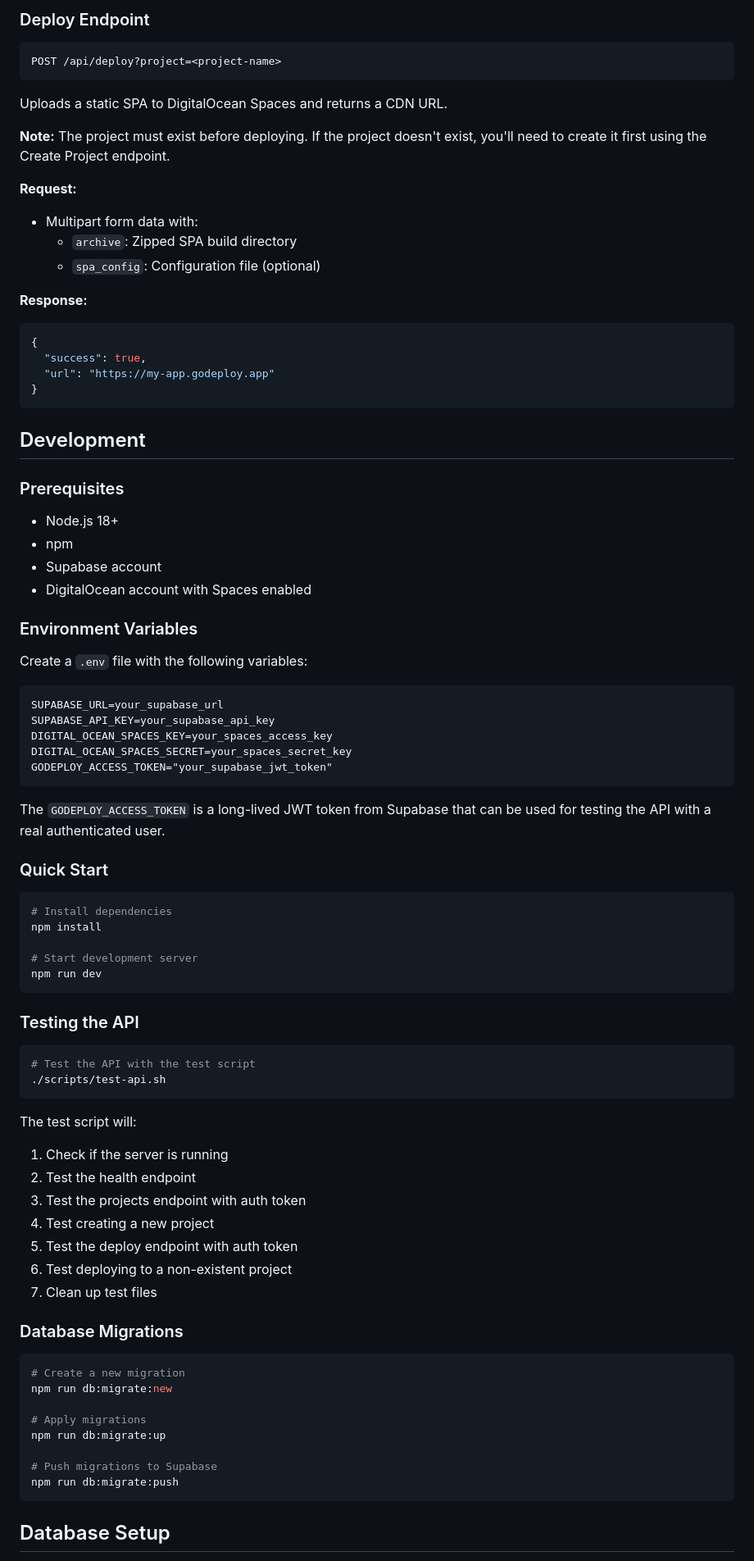
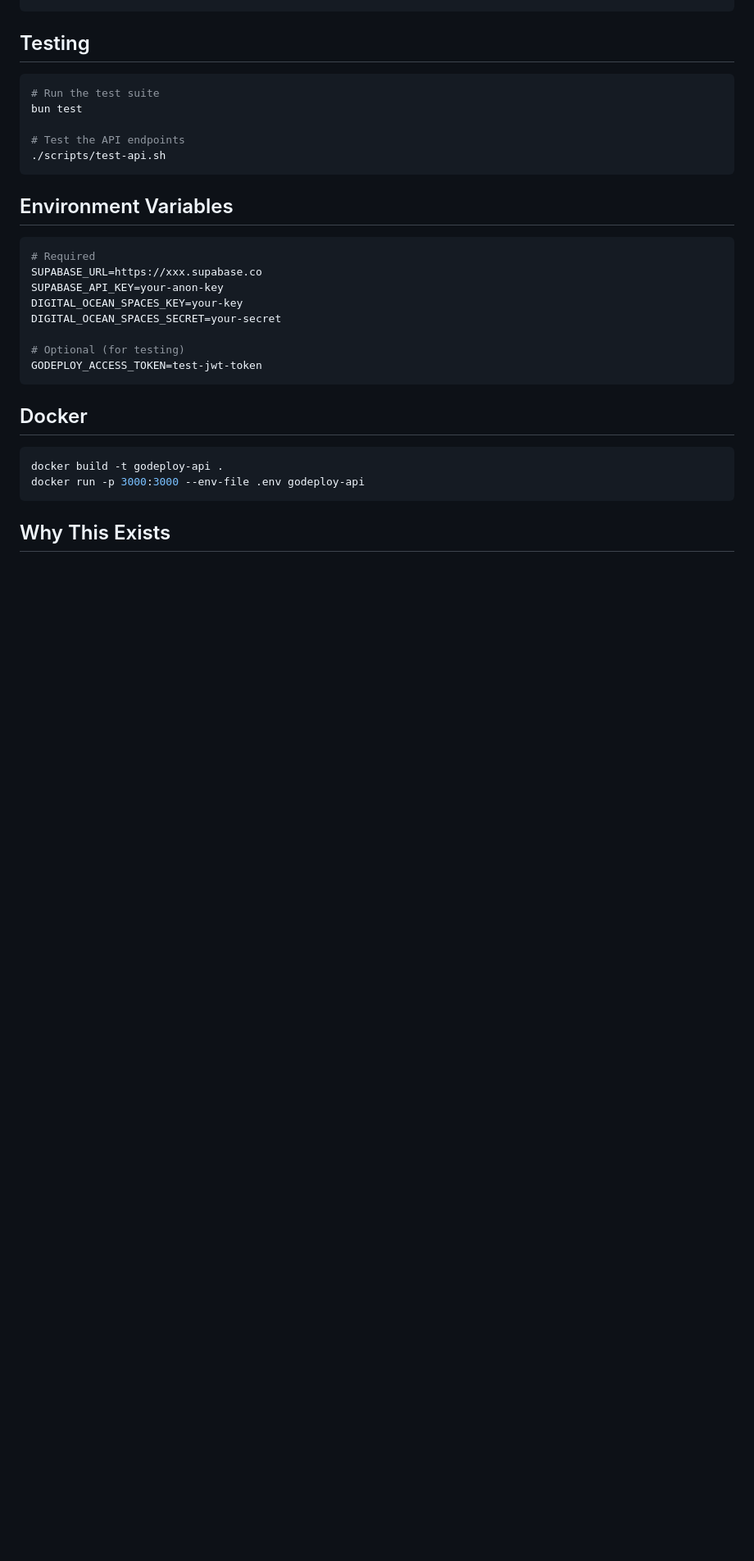
Before and after one commit to silvabyte/godeploy, a Markdown page: README.md, the part around the change printed below. Shown: that part at 82% size. Rendered like a GitHub page; blank space fills up the shorter version.

````diff
--- a/README.md
+++ b/README.md
@@ -176,90 +90,32 @@ Creates a new project for the authenticated tenant.
-### Deploy Endpoint
-
-```
-POST /api/deploy?project=<project-name>
-```
-
-Uploads a static SPA to DigitalOcean Spaces and returns a CDN URL.
-
-**Note:** The project must exist before deploying. If the project doesn't exist, you'll need to create it first using the Create Project endpoint.
-
-**Request:**
-
-- Multipart form data with:
-  - `archive`: Zipped SPA build directory
-  - `spa_config`: Configuration file (optional)
-
-**Response:**
-
-```json
-{
-  "success": true,
-  "url": "https://my-app.godeploy.app"
-}
-```
-
-## Development
-
-### Prerequisites
-
-- Node.js 18+
-- npm
-- Supabase account
-- DigitalOcean account with Spaces enabled
-
-### Environment Variables
-
-Create a `.env` file with the following variables:
-
-```
-SUPABASE_URL=your_supabase_url
-SUPABASE_API_KEY=your_supabase_api_key
-DIGITAL_OCEAN_SPACES_KEY=your_spaces_access_key
-DIGITAL_OCEAN_SPACES_SECRET=your_spaces_secret_key
-GODEPLOY_ACCESS_TOKEN="your_supabase_jwt_token"
-```
-
-The `GODEPLOY_ACCESS_TOKEN` is a long-lived JWT token from Supabase that can be used for testing the API with a real authenticated user.
-
-### Quick Start
+## Testing
 
 ```bash
-# Install dependencies
-npm install
+# Run the test suite
+bun test
 
-# Start development server
-npm run dev
-```
-
-### Testing the API
-
-```bash
-# Test the API with the test script
+# Test the API endpoints
 ./scripts/test-api.sh
 ```
 
-The test script will:
+## Environment Variables
 
-1. Check if the server is running
-2. Test the health endpoint
-3. Test the projects endpoint with auth token
-4. Test creating a new project
-5. Test the deploy endpoint with auth token
-6. Test deploying to a non-existent project
-7. Clean up test files
+```env
+# Required
+SUPABASE_URL=https://xxx.supabase.co
+SUPABASE_API_KEY=your-anon-key
+DIGITAL_OCEAN_SPACES_KEY=your-key
+DIGITAL_OCEAN_SPACES_SECRET=your-secret
 
-### Database Migrations
+# Optional (for testing)
+GODEPLOY_ACCESS_TOKEN=test-jwt-token
+```
+
+## Docker
 
 ```bash
-# Create a new migration
-npm run db:migrate:new
-
-# Apply migrations
-npm run db:migrate:up
-
-# Push migrations to Supabase
-npm run db:migrate:push
+docker build -t godeploy-api .
+docker run -p 3000:3000 --env-file .env godeploy-api
 ```
 
-## Database Setup
+## Why This Exists
 
````
Also changed, not shown: other parts of README.md (+78 -194 lines).
